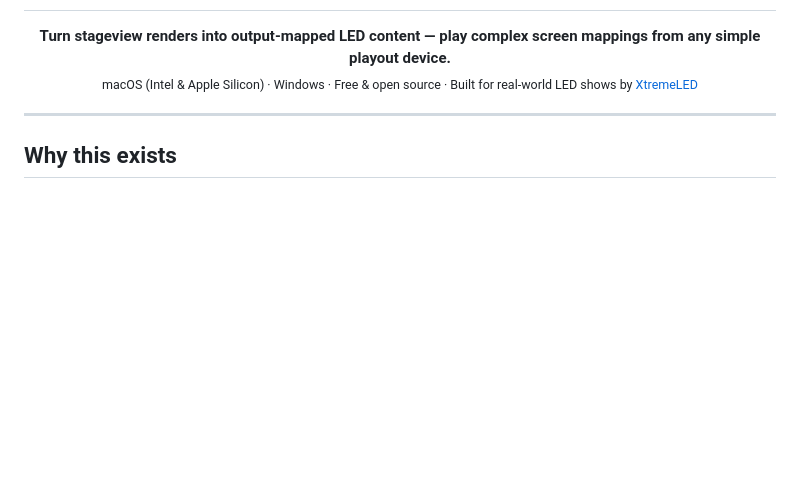
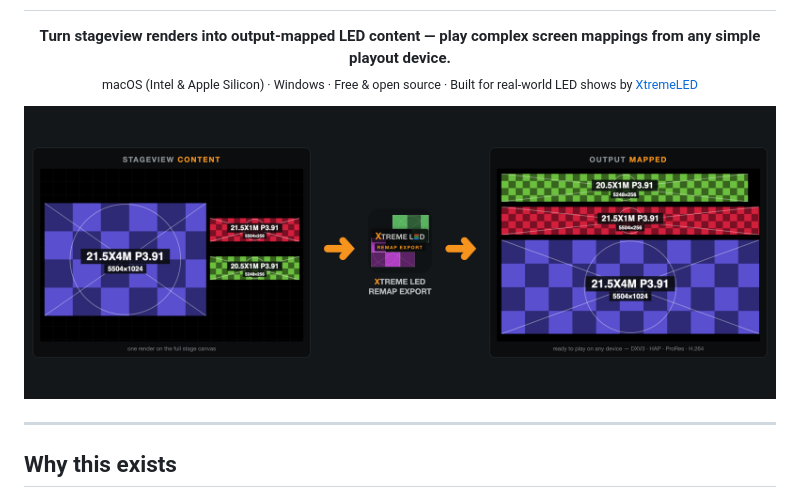
Before and after one commit to MikeXtremeLED/xtremeled-remap-export, a Markdown page: README.md, the part around the change. GitHub-like rendering; pictures changed too: docs/hero.png (added); blank space fills up the shorter version.

Commit message:
README: hero illustration (stageview -> remap export -> output mapped)
Co-Authored-By: Claude Opus 4.8 (1M context) <noreply@anthropic.com>

```diff
--- a/README.md
+++ b/README.md
@@ -8,6 +8,8 @@
   <b>Turn stageview renders into output-mapped LED content — play complex screen mappings from any simple playout device.</b><br>
   <sub>macOS (Intel & Apple Silicon) · Windows · Free & open source · Built for real-world LED shows by <a href="https://www.xtremeled.nl/">XtremeLED</a></sub>
 </p>
+
+![Stageview content → XtremeLED Remap Export → output mapped](docs/hero.png)
 
 ---
 
```
Also changed, not shown: 2 other files.
